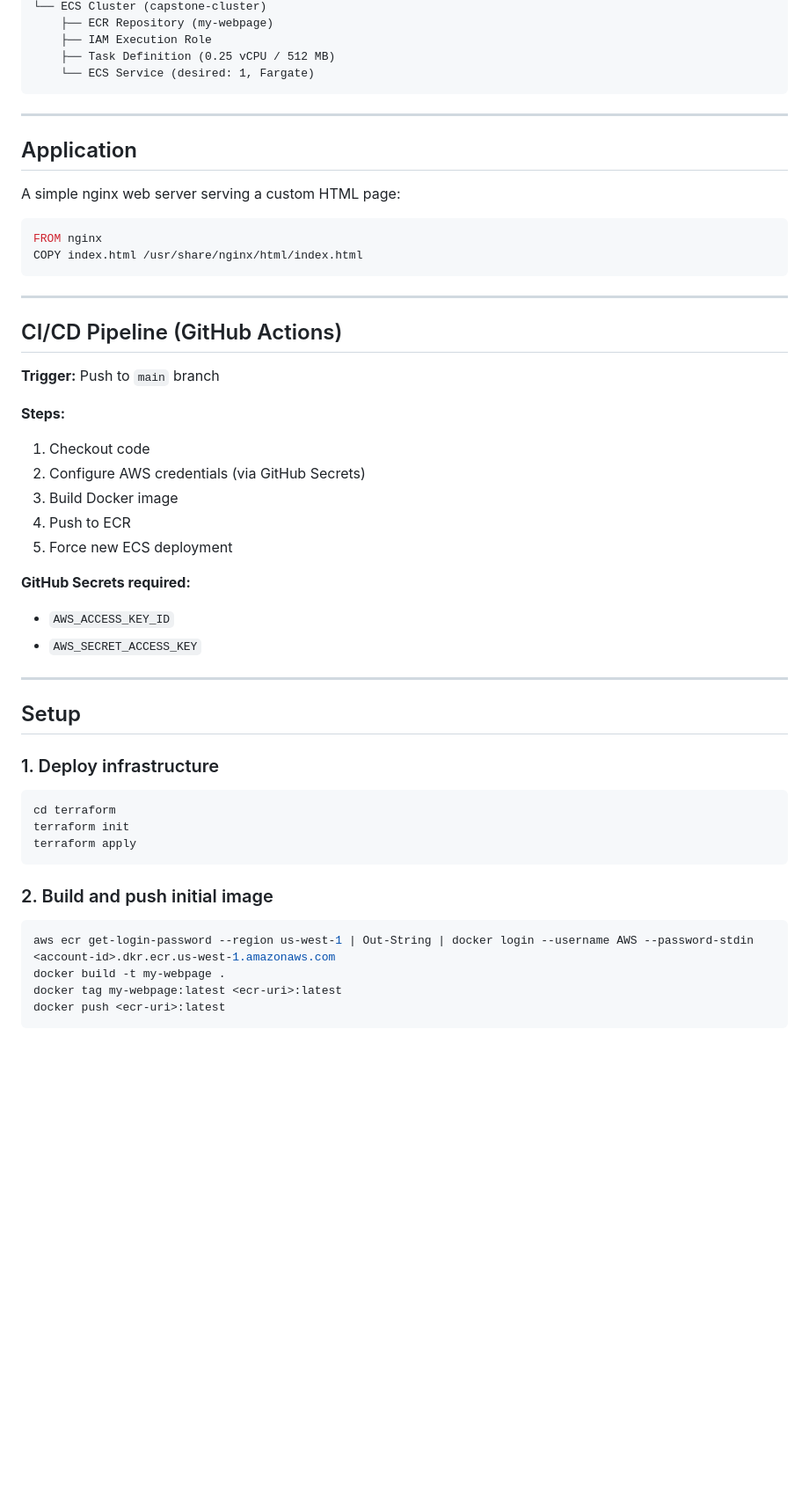
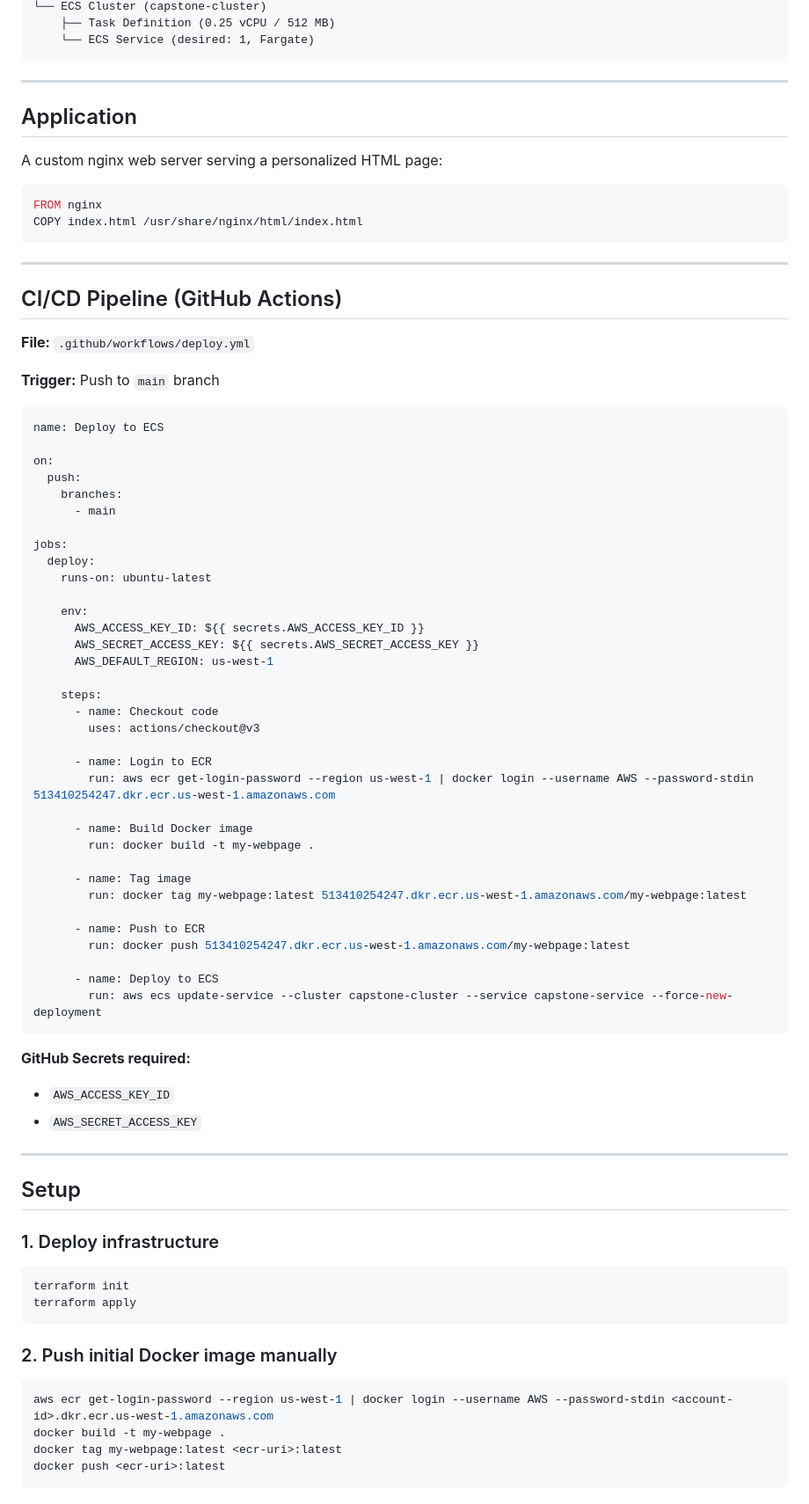
Before and after one commit to nainashee/aws-capstone-cicd, a Markdown page: README.md, the part around the change printed below. Shown: that part at 88% size. GitHub-like rendering; blank space fills up the shorter version.

````diff
--- a/README.md
+++ b/README.md
@@ -48,6 +62,4 @@ VPC (10.0.0.0/16)
 └── ECS Cluster (capstone-cluster)
-    ├── ECR Repository (my-webpage)
-    ├── IAM Execution Role
     ├── Task Definition (0.25 vCPU / 512 MB)
     └── ECS Service (desired: 1, Fargate)
 ```
@@ -56,7 +68,7 @@ VPC (10.0.0.0/16)
 
 ## Application
 
-A simple nginx web server serving a custom HTML page:
+A custom nginx web server serving a personalized HTML page:
 
 ```dockerfile
 FROM nginx
@@ -67,14 +79,46 @@ COPY index.html /usr/share/nginx/html/index.html
 
 ## CI/CD Pipeline (GitHub Actions)
 
+**File:** `.github/workflows/deploy.yml`
+
 **Trigger:** Push to `main` branch
 
-**Steps:**
-1. Checkout code
-2. Configure AWS credentials (via GitHub Secrets)
-3. Build Docker image
-4. Push to ECR
-5. Force new ECS deployment
+```yaml
+name: Deploy to ECS
+
+on:
+  push:
+    branches:
+      - main
+
+jobs:
+  deploy:
+    runs-on: ubuntu-latest
+
+    env:
+      AWS_ACCESS_KEY_ID: ${{ secrets.AWS_ACCESS_KEY_ID }}
+      AWS_SECRET_ACCESS_KEY: ${{ secrets.AWS_SECRET_ACCESS_KEY }}
+      AWS_DEFAULT_REGION: us-west-1
+
+    steps:
+      - name: Checkout code
+        uses: actions/checkout@v3
+
+      - name: Login to ECR
+        run: aws ecr get-login-password --region us-west-1 | docker login --username AWS --password-stdin 513410254247.dkr.ecr.us-west-1.amazonaws.com
+
+      - name: Build Docker image
+        run: docker build -t my-webpage .
+
+      - name: Tag image
+        run: docker tag my-webpage:latest 513410254247.dkr.ecr.us-west-1.amazonaws.com/my-webpage:latest
+
+      - name: Push to ECR
+        run: docker push 513410254247.dkr.ecr.us-west-1.amazonaws.com/my-webpage:latest
+
+      - name: Deploy to ECS
+        run: aws ecs update-service --cluster capstone-cluster --service capstone-service --force-new-deployment
+```
 
 **GitHub Secrets required:**
 - `AWS_ACCESS_KEY_ID`
@@ -86,14 +130,13 @@ COPY index.html /usr/share/nginx/html/index.html
 
 ### 1. Deploy infrastructure
 ```bash
-cd terraform
 terraform init
 terraform apply
 ```
 
-### 2. Build and push initial image
-```powershell
-aws ecr get-login-password --region us-west-1 | Out-String | docker login --username AWS --password-stdin <account-id>.dkr.ecr.us-west-1.amazonaws.com
+### 2. Push initial Docker image manually
+```bash
+aws ecr get-login-password --region us-west-1 | docker login --username AWS --password-stdin <account-id>.dkr.ecr.us-west-1.amazonaws.com
 docker build -t my-webpage .
 docker tag my-webpage:latest <ecr-uri>:latest
 docker push <ecr-uri>:latest
````
Also changed, not shown: other parts of README.md (+42 -22 lines), capstone-architecture.png.
